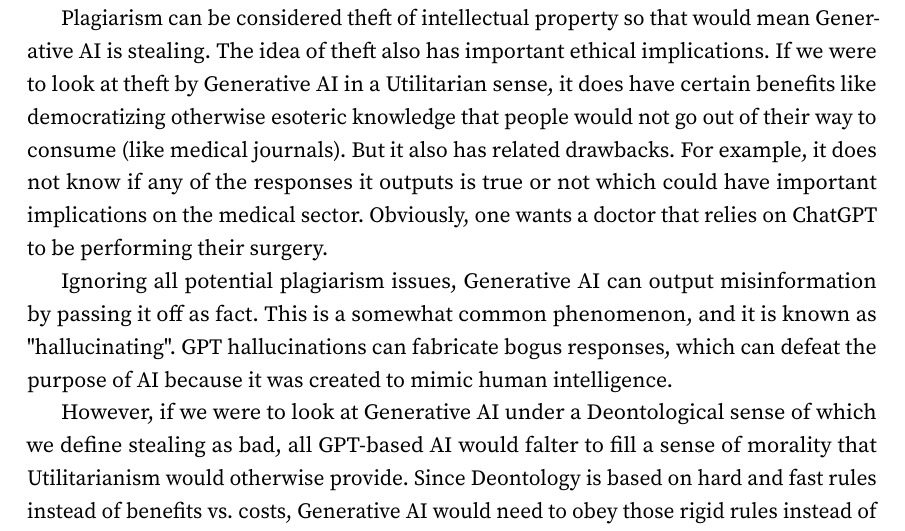
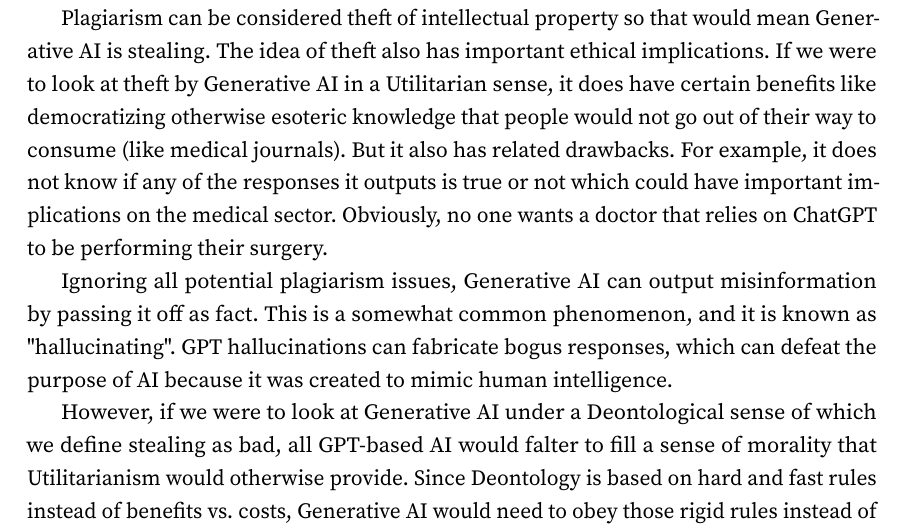
Before and after one commit to amuhak/PHIL-4176, a LaTeX document (docs/paper.tex): part of page 6 of 7, cut so that both start at the same text. Compiled offline with pdfLaTeX.

Commit message:
Updates from Overleaf

```diff
--- a/docs/paper.tex
+++ b/docs/paper.tex
@@ -140,7 +140,7 @@ Our project forced us to consider aspects about generative AI that otherwise wou
 
 Generative AI does not know "right" from "wrong" in the same way humans do, so it will blindly take in the input data (academic papers, forum posts, news articles) without properly crediting it to the original author/researcher. This means that a large portion of content outputted by popular AI platforms like ChatGPT is considered plagiarism.
 
-Plagiarism can be considered theft of intellectual property so that would mean Generative AI is stealing. The idea of theft also has important ethical implications. If we were to look at theft by Generative AI in a Utilitarian sense, it does have certain benefits like democratizing otherwise esoteric knowledge that people would not go out of their way to consume (like medical journals). But it also has related drawbacks. For example, it does not know if any of the responses it outputs is true or not which could have important implications on the medical sector. Obviously, one wants a doctor that relies on ChatGPT to be performing their surgery.
+Plagiarism can be considered theft of intellectual property so that would mean Generative AI is stealing. The idea of theft also has important ethical implications. If we were to look at theft by Generative AI in a Utilitarian sense, it does have certain benefits like democratizing otherwise esoteric knowledge that people would not go out of their way to consume (like medical journals). But it also has related drawbacks. For example, it does not know if any of the responses it outputs is true or not which could have important implications on the medical sector. Obviously, no one wants a doctor that relies on ChatGPT to be performing their surgery.
 
 Ignoring all potential plagiarism issues, Generative AI can output misinformation by passing it off as fact. This is a somewhat common phenomenon, and it is known as "hallucinating". GPT hallucinations can fabricate bogus responses, which can defeat the purpose of AI because it was created to mimic human intelligence.
 
```
